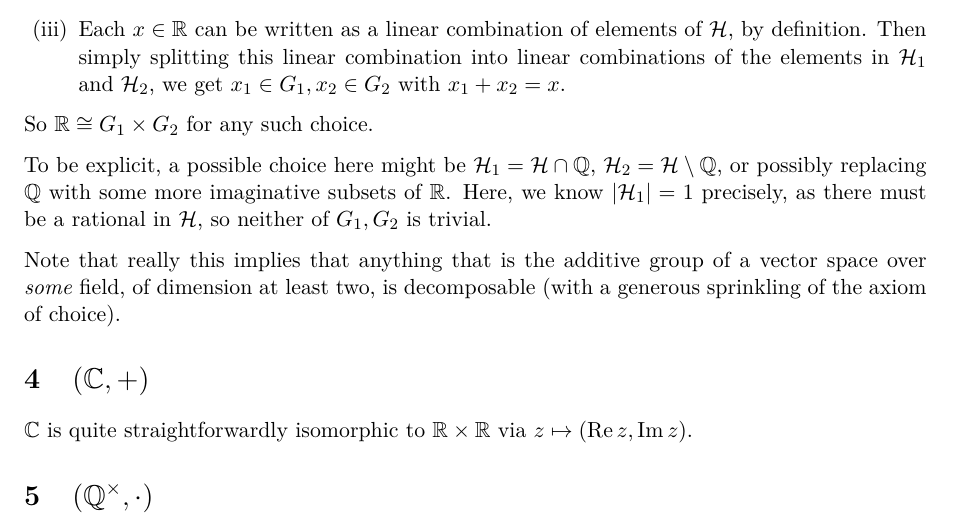
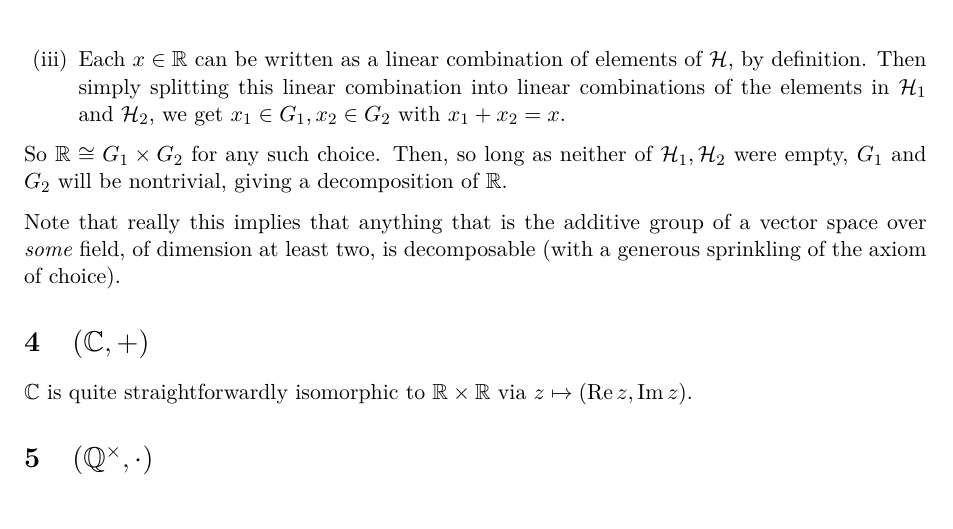
Before and after one commit to goedel-gang/decomposition, a LaTeX document (decomposition.tex): part of page 2 of 4, cut so that both start at the same text. Compiled offline with pdfLaTeX.

Commit message:
Fix critical error

```diff
--- a/decomposition.tex
+++ b/decomposition.tex
@@ -72,14 +72,9 @@ Now we can apply the Direct Product Theorem, since
   into linear combinations of the elements in \(\mathcal H_1\) and
   \(\mathcal H_2\), we get \(x_1 \in G_1, x_2 \in G_2\) with \(x_1 + x_2 = x\).
 \end{enumerate}
-So \(\R \isom G_1 \dprod G_2\) for any such choice.
-
-To be explicit, a possible choice here might be
-\(\mathcal H_1 = \mathcal H \cap \Q\),
-\(\mathcal H_2 = \mathcal H \setminus \Q\), or possibly replacing \(\Q\) with
-some more imaginative subsets of \(\R\). Here, we know
-\(\abs{\mathcal H_1} = 1\) precisely, as there must be a rational in
-\(\mathcal H\), so neither of \(G_1, G_2\) is trivial.
+So \(\R \isom G_1 \dprod G_2\) for any such choice. Then, so long as neither of
+\(\mathcal H_1, \mathcal H_2\) were empty, \(G_1\) and \(G_2\) will be
+nontrivial, giving a decomposition of \(\R\).
 
 Note that really this implies that anything that is the additive group of a
 vector space over \emph{some} field, of dimension at least two, is decomposable
```
Also changed, not shown: decomposition.pdf.
